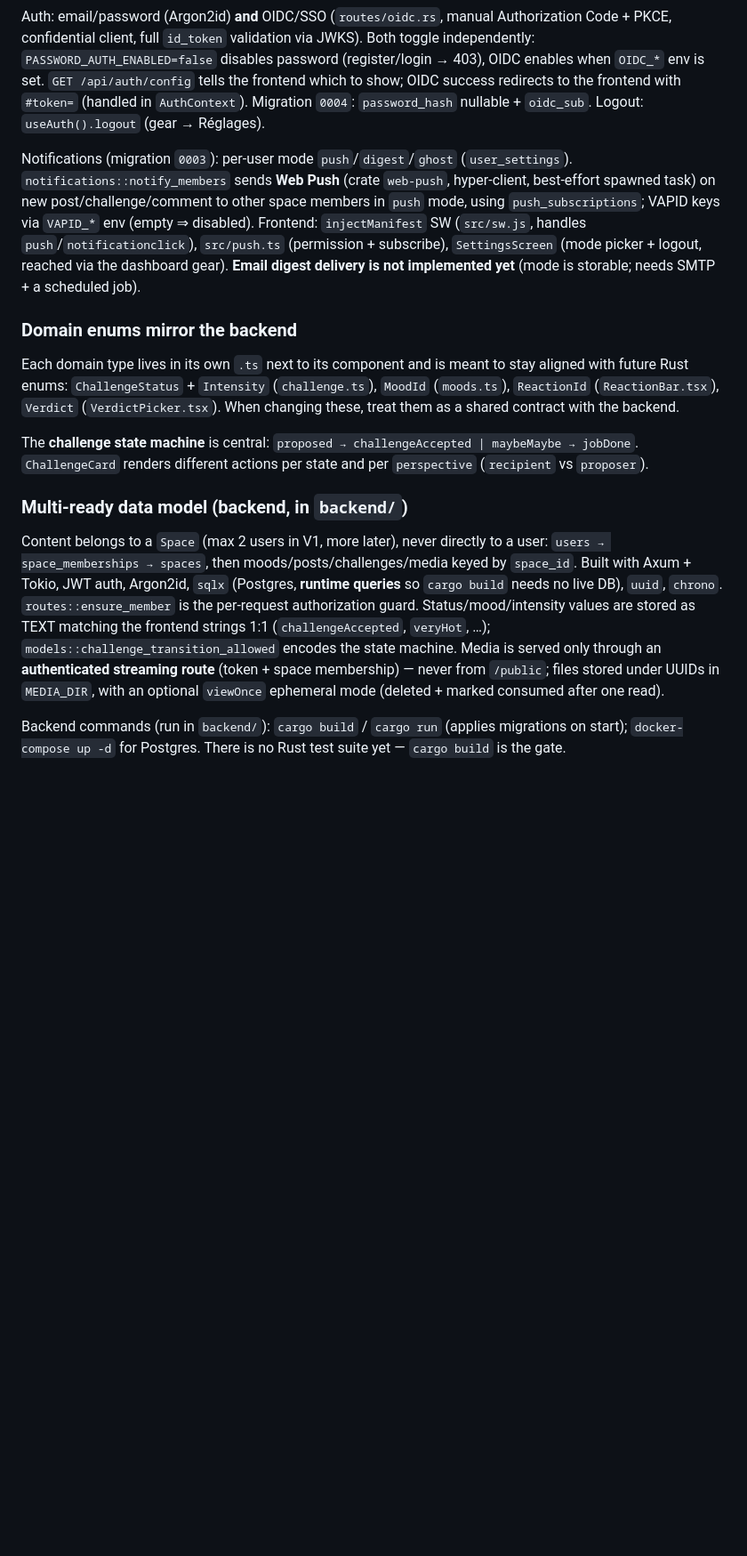
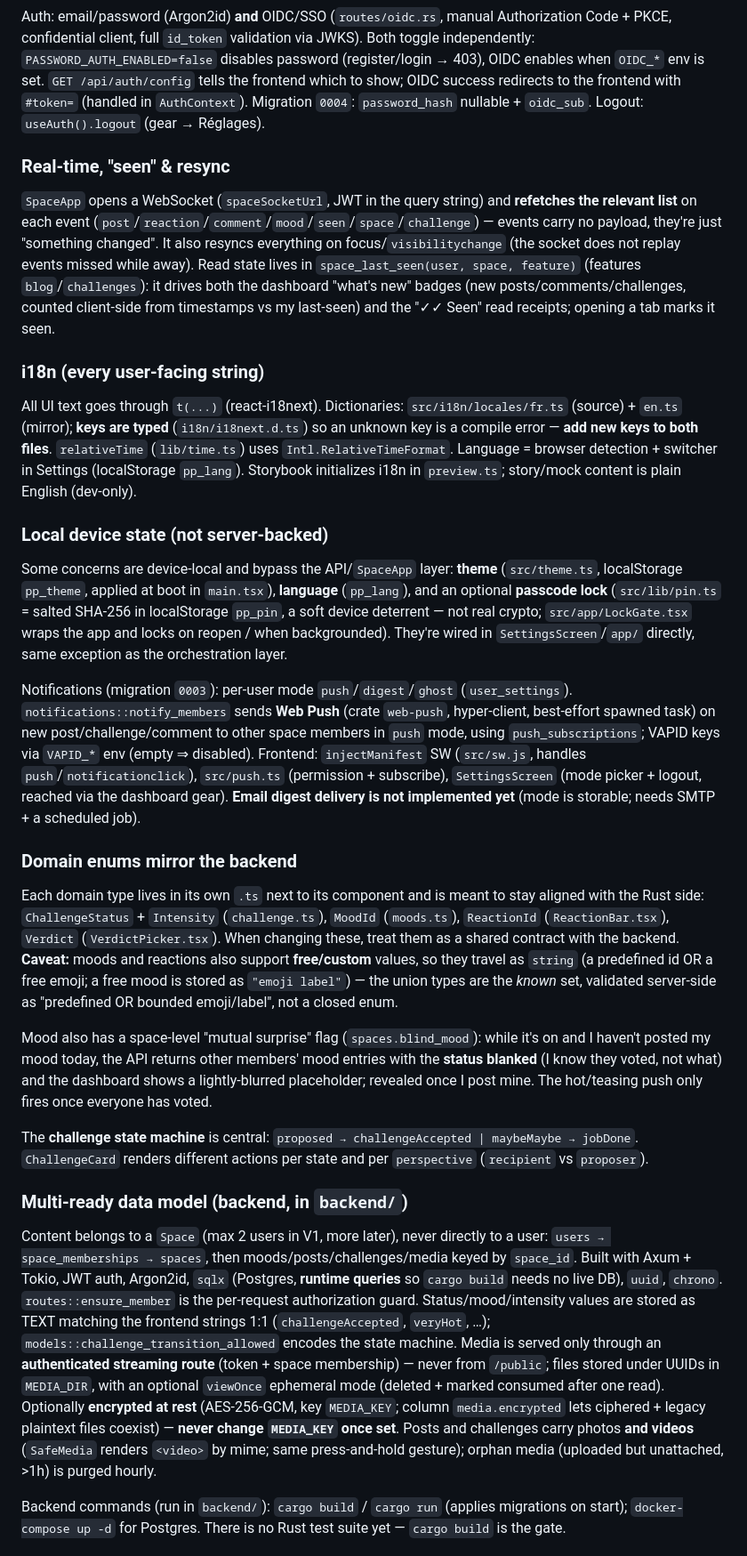
Before and after one commit to pink-phone/pink-phone, a Markdown page: CLAUDE.md, the part around one of its changes. Shown at 89% size. GitHub-like rendering; blank space fills up the shorter version.

Commit message:
docs: refresh CLAUDE.md with i18n, real-time/seen, local state, media & deploy notes
Document the cross-cutting concerns added since the last update: WebSocket
real-time + 'seen' badges/receipts, typed i18n (FR source / EN mirror),
device-local state (theme/lang/passcode lock), free/custom mood & reaction
values, mutual-surprise blind mood, media encryption at rest + video, the
startup guard, the zero-config local demo and multi-arch images.

Co-Authored-By: Claude Opus 4.8 <noreply@anthropic.com>

```diff
--- a/CLAUDE.md
+++ b/CLAUDE.md
@@ -43,17 +44,31 @@ Reactions, verdicts and comments are persisted (migration `0002`, `routes/intera
 
 Auth: email/password (Argon2id) **and** OIDC/SSO (`routes/oidc.rs`, manual Authorization Code + PKCE, confidential client, full `id_token` validation via JWKS). Both toggle independently: `PASSWORD_AUTH_ENABLED=false` disables password (register/login → 403), OIDC enables when `OIDC_*` env is set. `GET /api/auth/config` tells the frontend which to show; OIDC success redirects to the frontend with `#token=` (handled in `AuthContext`). Migration `0004`: `password_hash` nullable + `oidc_sub`. Logout: `useAuth().logout` (gear → Réglages).
 
+### Real-time, "seen" & resync
+
+`SpaceApp` opens a WebSocket (`spaceSocketUrl`, JWT in the query string) and **refetches the relevant list** on each event (`post`/`reaction`/`comment`/`mood`/`seen`/`space`/`challenge`) — events carry no payload, they're just "something changed". It also resyncs everything on focus/`visibilitychange` (the socket does not replay events missed while away). Read state lives in `space_last_seen(user, space, feature)` (features `blog`/`challenges`): it drives both the dashboard "what's new" badges (new posts/comments/challenges, counted client-side from timestamps vs my last-seen) and the "✓✓ Seen" read receipts; opening a tab marks it seen.
+
+### i18n (every user-facing string)
+
+All UI text goes through `t(...)` (react-i18next). Dictionaries: `src/i18n/locales/fr.ts` (source) + `en.ts` (mirror); **keys are typed** (`i18n/i18next.d.ts`) so an unknown key is a compile error — **add new keys to both files**. `relativeTime` (`lib/time.ts`) uses `Intl.RelativeTimeFormat`. Language = browser detection + switcher in Settings (localStorage `pp_lang`). Storybook initializes i18n in `preview.ts`; story/mock content is plain English (dev-only).
+
+### Local device state (not server-backed)
+
+Some concerns are device-local and bypass the API/`SpaceApp` layer: **theme** (`src/theme.ts`, localStorage `pp_theme`, applied at boot in `main.tsx`), **language** (`pp_lang`), and an optional **passcode lock** (`src/lib/pin.ts` = salted SHA-256 in localStorage `pp_pin`, a soft device deterrent — not real crypto; `src/app/LockGate.tsx` wraps the app and locks on reopen / when backgrounded). They're wired in `SettingsScreen`/`app/` directly, same exception as the orchestration layer.
+
 Notifications (migration `0003`): per-user mode `push`/`digest`/`ghost` (`user_settings`). `notifications::notify_members` sends **Web Push** (crate `web-push`, hyper-client, best-effort spawned task) on new post/challenge/comment to other space members in `push` mode, using `push_subscriptions`; VAPID keys via `VAPID_*` env (empty ⇒ disabled). Frontend: `injectManifest` SW (`src/sw.js`, handles `push`/`notificationclick`), `src/push.ts` (permission + subscribe), `SettingsScreen` (mode picker + logout, reached via the dashboard gear). **Email digest delivery is not implemented yet** (mode is storable; needs SMTP + a scheduled job).
 
 ### Domain enums mirror the backend
 
-Each domain type lives in its own `.ts` next to its component and is meant to stay aligned with future Rust enums: `ChallengeStatus` + `Intensity` (`challenge.ts`), `MoodId` (`moods.ts`), `ReactionId` (`ReactionBar.tsx`), `Verdict` (`VerdictPicker.tsx`). When changing these, treat them as a shared contract with the backend.
+Each domain type lives in its own `.ts` next to its component and is meant to stay aligned with the Rust side: `ChallengeStatus` + `Intensity` (`challenge.ts`), `MoodId` (`moods.ts`), `ReactionId` (`ReactionBar.tsx`), `Verdict` (`VerdictPicker.tsx`). When changing these, treat them as a shared contract with the backend. **Caveat:** moods and reactions also support **free/custom** values, so they travel as `string` (a predefined id OR a free emoji; a free mood is stored as `"emoji label"`) — the union types are the *known* set, validated server-side as "predefined OR bounded emoji/label", not a closed enum.
+
+Mood also has a space-level "mutual surprise" flag (`spaces.blind_mood`): while it's on and I haven't posted my mood today, the API returns other members' mood entries with the **status blanked** (I know they voted, not what) and the dashboard shows a lightly-blurred placeholder; revealed once I post mine. The hot/teasing push only fires once everyone has voted.
 
 The **challenge state machine** is central: `proposed → challengeAccepted | maybeMaybe → jobDone`. `ChallengeCard` renders different actions per state and per `perspective` (`recipient` vs `proposer`).
 
 ### Multi-ready data model (backend, in `backend/`)
 
-Content belongs to a `Space` (max 2 users in V1, more later), never directly to a user: `users → space_memberships → spaces`, then moods/posts/challenges/media keyed by `space_id`. Built with Axum + Tokio, JWT auth, Argon2id, `sqlx` (Postgres, **runtime queries** so `cargo build` needs no live DB), `uuid`, `chrono`. `routes::ensure_member` is the per-request authorization guard. Status/mood/intensity values are stored as TEXT matching the frontend strings 1:1 (`challengeAccepted`, `veryHot`, …); `models::challenge_transition_allowed` encodes the state machine. Media is served only through an **authenticated streaming route** (token + space membership) — never from `/public`; files stored under UUIDs in `MEDIA_DIR`, with an optional `viewOnce` ephemeral mode (deleted + marked consumed after one read).
+Content belongs to a `Space` (max 2 users in V1, more later), never directly to a user: `users → space_memberships → spaces`, then moods/posts/challenges/media keyed by `space_id`. Built with Axum + Tokio, JWT auth, Argon2id, `sqlx` (Postgres, **runtime queries** so `cargo build` needs no live DB), `uuid`, `chrono`. `routes::ensure_member` is the per-request authorization guard. Status/mood/intensity values are stored as TEXT matching the frontend strings 1:1 (`challengeAccepted`, `veryHot`, …); `models::challenge_transition_allowed` encodes the state machine. Media is served only through an **authenticated streaming route** (token + space membership) — never from `/public`; files stored under UUIDs in `MEDIA_DIR`, with an optional `viewOnce` ephemeral mode (deleted + marked consumed after one read). Optionally **encrypted at rest** (AES-256-GCM, key `MEDIA_KEY`; column `media.encrypted` lets ciphered + legacy plaintext files coexist) — **never change `MEDIA_KEY` once set**. Posts and challenges carry photos **and videos** (`SafeMedia` renders `<video>` by mime; same press-and-hold gesture); orphan media (uploaded but unattached, >1h) is purged hourly.
 
 Backend commands (run in `backend/`): `cargo build` / `cargo run` (applies migrations on start); `docker-compose up -d` for Postgres. There is no Rust test suite yet — `cargo build` is the gate.
 
```
Also changed, not shown: other parts of CLAUDE.md (+2 -1 lines).
